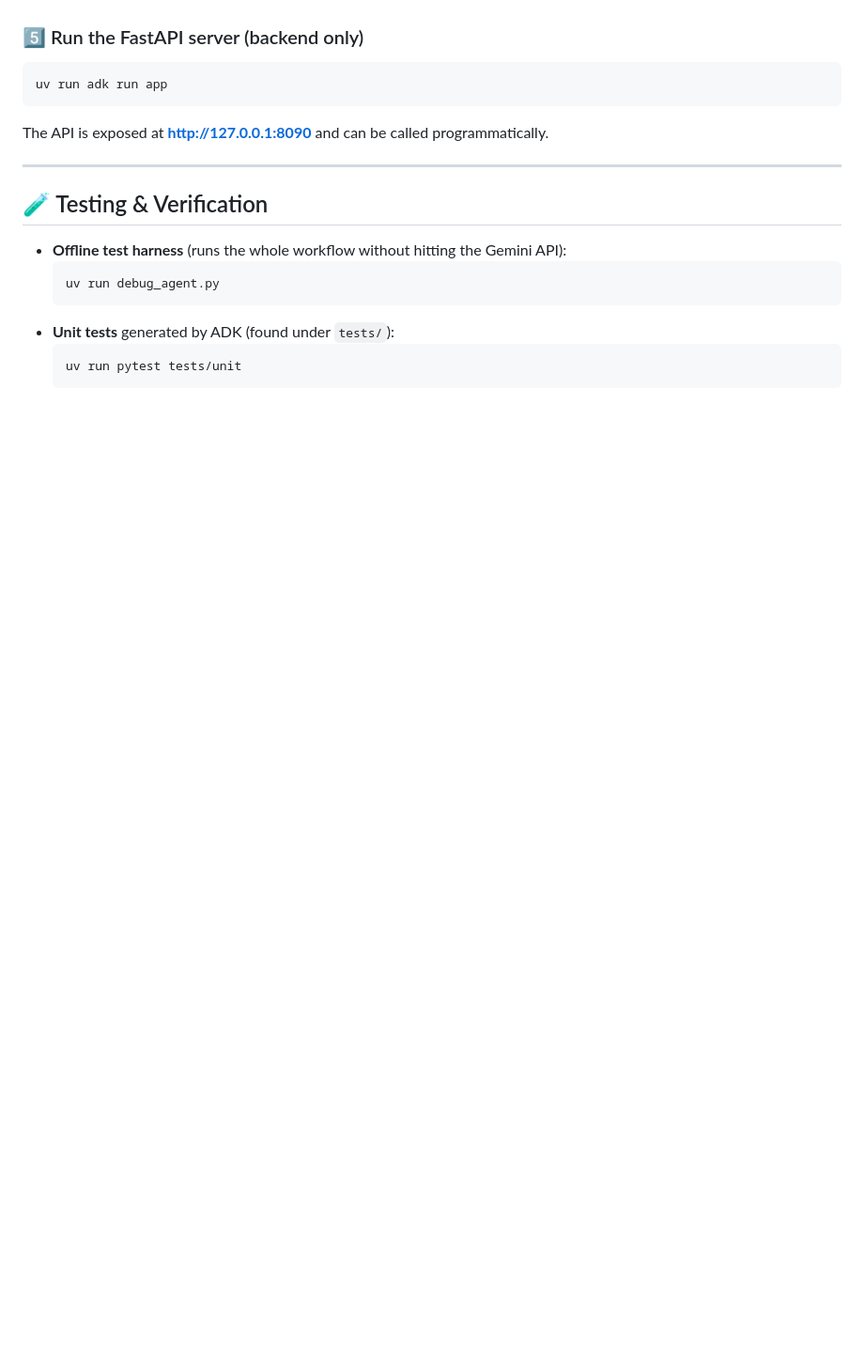
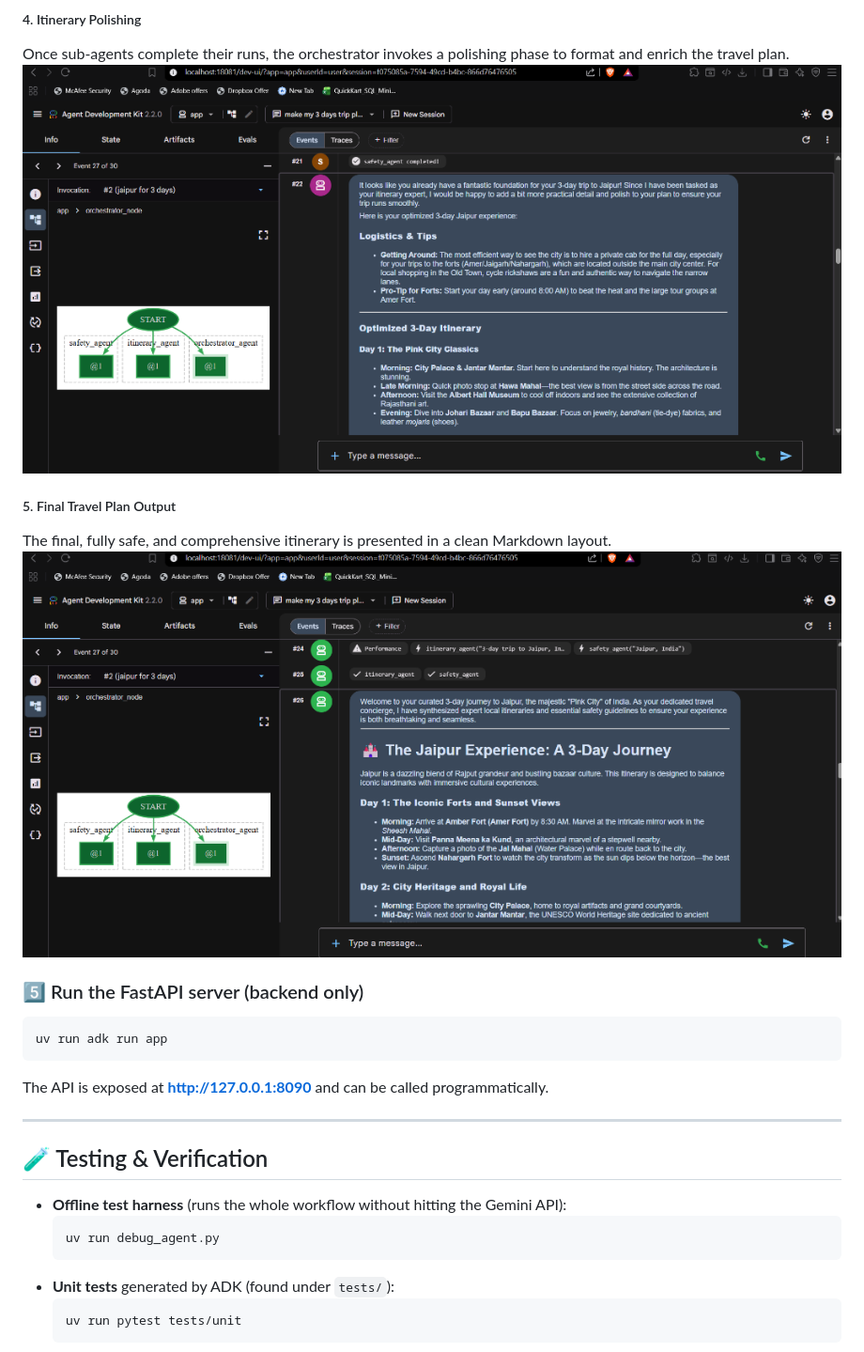
Before and after one commit to scriptedbyshivam/kaggle-ai-agents-capstone, a Markdown page: README.md, the part around the change printed below. Shown: that part at 94% size. Rendered like a GitHub page; pictures changed too: assets/playground_final_itinerary.png (added), assets/playground_itinerary_polishing.png (added); blank space fills up the shorter version.

Commit message:
docs: add ADK Playground UI screenshots and step-by-step walkthrough to README

````diff
--- a/README.md
+++ b/README.md
@@ -61,3 +77,11 @@ Open your browser at **http://localhost:18081** – you can now chat with Atlas
+##### 4. Itinerary Polishing
+Once sub-agents complete their runs, the orchestrator invokes a polishing phase to format and enrich the travel plan.
+![4. Itinerary Polishing](assets/playground_itinerary_polishing.png)
+
+##### 5. Final Travel Plan Output
+The final, fully safe, and comprehensive itinerary is presented in a clean Markdown layout.
+![5. Final Curated Itinerary](assets/playground_final_itinerary.png)
+
 
 ### 5️⃣ Run the FastAPI server (backend only)
 ```powershell
````
Also changed, not shown: other parts of README.md (+16 -0 lines), assets/playground_security_checkpoint.png (added), assets/playground_sub_agents_init.png (added), assets/playground_tool_execution.png (added).
